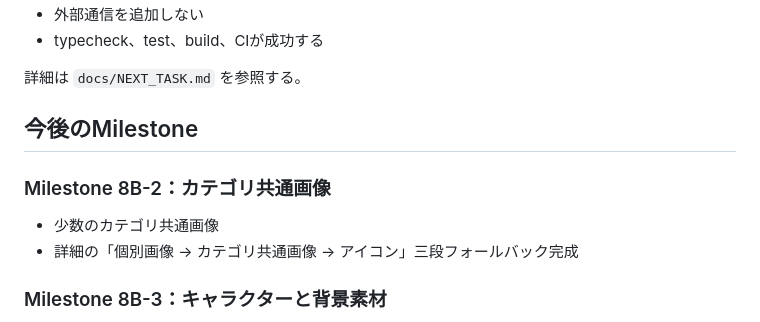
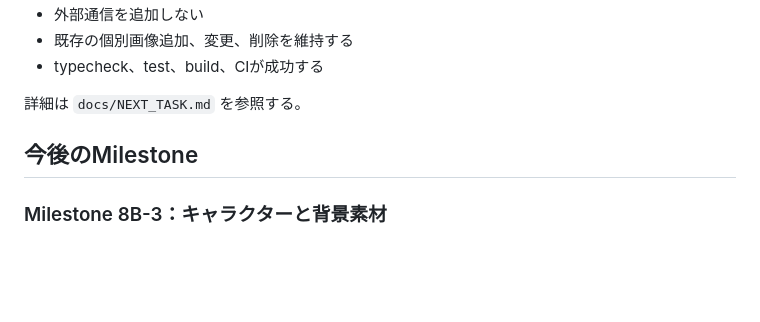
Before and after one commit to 417yuki/days_together, a Markdown page: docs/ROADMAP.md, the part around one of its changes. Drawn GitHub-style; blank space fills up the shorter version.

```diff
--- a/docs/ROADMAP.md
+++ b/docs/ROADMAP.md
@@ -207,14 +232,10 @@
 - 外部通信を追加しない
+- 既存の個別画像追加、変更、削除を維持する
 - typecheck、test、build、CIが成功する
 
 詳細は `docs/NEXT_TASK.md` を参照する。
 
 ## 今後のMilestone
-
-### Milestone 8B-2：カテゴリ共通画像
-
-- 少数のカテゴリ共通画像
-- 詳細の「個別画像 → カテゴリ共通画像 → アイコン」三段フォールバック完成
 
 ### Milestone 8B-3：キャラクターと背景素材
 
```
Also changed, not shown: other parts of docs/ROADMAP.md (+44 -19 lines).
